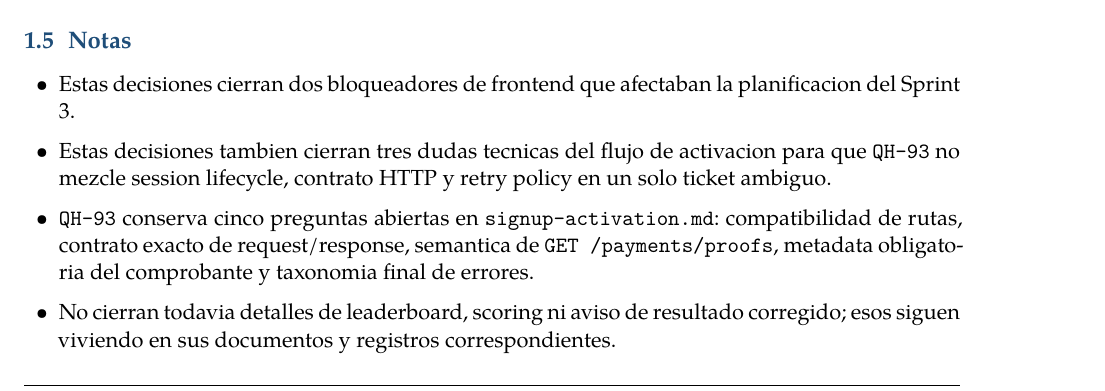
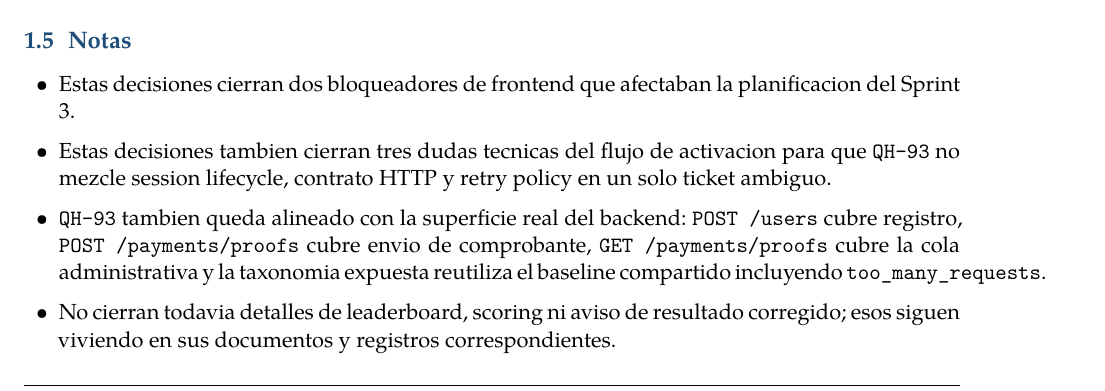
Before and after one commit to dlop6/Quiniela-Documentacion, a LaTeX document (12_Decisiones_por_Sprint/12_03_Sprint_03.tex, which reads 12_Decisiones_por_Sprint/tex/12_03_Sprint_03_contenido.tex): part of page 5 of 6, cut so that both start at the same text. Compiled offline with XeLaTeX.

Commit message:
Update Sprint 3 documentation to clarify backend contract alignment and close frontend blockers

```diff
--- a/12_Decisiones_por_Sprint/tex/12_03_Sprint_03_contenido.tex
+++ b/12_Decisiones_por_Sprint/tex/12_03_Sprint_03_contenido.tex
@@ -88,7 +88,7 @@ Visibilidad de Campeon y Goleador frente a otros usuarios & Permanece oculta par
 \begin{itemize}
   \item Estas decisiones cierran dos bloqueadores de frontend que afectaban la planificacion del Sprint 3.
   \item Estas decisiones tambien cierran tres dudas tecnicas del flujo de activacion para que \texttt{QH-93} no mezcle session lifecycle, contrato HTTP y retry policy en un solo ticket ambiguo.
-  \item \texttt{QH-93} conserva cinco preguntas abiertas en \texttt{signup-activation.md}: compatibilidad de rutas, contrato exacto de request/response, semantica de \texttt{GET /payments/proofs}, metadata obligatoria del comprobante y taxonomia final de errores.
+  \item \texttt{QH-93} tambien queda alineado con la superficie real del backend: \texttt{POST /users} cubre registro, \texttt{POST /payments/proofs} cubre envio de comprobante, \texttt{GET /payments/proofs} cubre la cola administrativa y la taxonomia expuesta reutiliza el baseline compartido incluyendo \texttt{too\_many\_requests}.
   \item No cierran todavia detalles de leaderboard, scoring ni aviso de resultado corregido; esos siguen viviendo en sus documentos y registros correspondientes.
   \item Si una decision posterior cambia la politica de revelacion o la forma visual final de estas superficies, ese cambio debe registrarse en el sprint donde se apruebe y no reescribir silenciosamente este documento.
 \end{itemize}
```
Also changed, not shown: 11_IA_y_Agentes/paquete/backend-only/.github/context/signup-activation.md, 12_Decisiones_por_Sprint/12_03_Sprint_03.pdf.
